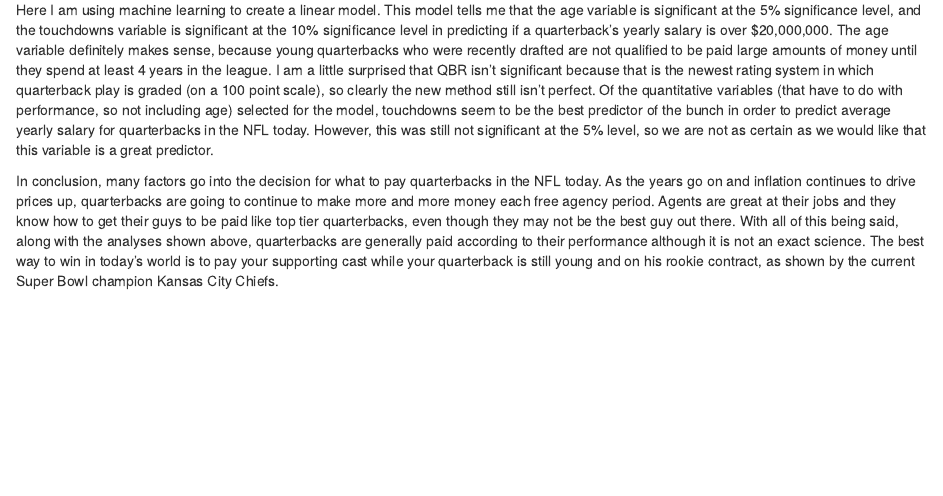
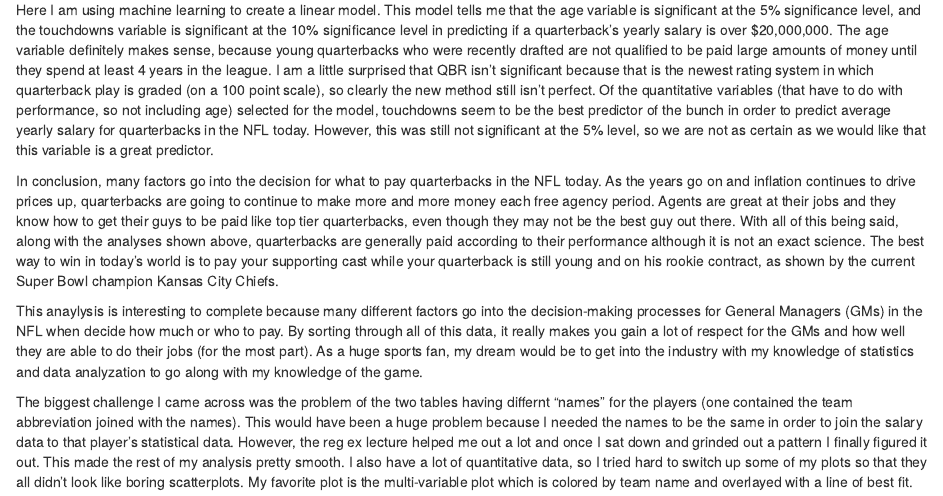
Before and after one commit to RobertKempIII/Stat184FinalProject, an R Markdown document (Stat 184 Final Project/Stat 184 Final Project.Rmd): the page in a window 1100 px wide, from 15630 px down. The pictures show the output file Stat 184 Final Project/Stat 184 Final Project.nb.html that the author committed with the source, opened offline.

Commit message:
Completed final project narrative text

```diff
--- a/Stat 184 Final Project/Stat 184 Final Project.Rmd
+++ b/Stat 184 Final Project/Stat 184 Final Project.Rmd
@@ -201,3 +201,7 @@ summary(Rich_Quarterback)
 Here I am using machine learning to create a linear model. This model tells me that the age variable is significant at the 5% significance level, and the touchdowns variable is significant at the 10% significance level in predicting if a quarterback's yearly salary is over $20,000,000. The age variable definitely makes sense, because young quarterbacks who were recently drafted are not qualified to be paid large amounts of money until they spend at least 4 years in the league. I am a little surprised that QBR isn't significant because that is the newest rating system in which quarterback play is graded (on a 100 point scale), so clearly the new method still isn't perfect. Of the quantitative variables (that have to do with performance, so not including age) selected for the model, touchdowns seem to be the best predictor of the bunch in order to predict average yearly salary for quarterbacks in the NFL today. However, this was still not significant at the 5% level, so we are not as certain as we would like that this variable is a great predictor.
 
 In conclusion, many factors go into the decision for what to pay quarterbacks in the NFL today. As the years go on and inflation continues to drive prices up, quarterbacks are going to continue to make more and more money each free agency period. Agents are great at their jobs and they know how to get their guys to be paid like top tier quarterbacks, even though they may not be the best guy out there. With all of this being said, along with the analyses shown above, quarterbacks are generally paid according to their performance although it is not an exact science. The best way to win in today's world is to pay your supporting cast while your quarterback is still young and on his rookie contract, as shown by the current Super Bowl champion Kansas City Chiefs.
+
+This anaylysis is interesting to complete because many different factors go into the decision-making processes for General Managers (GMs) in the NFL when decide how much or who to pay. By sorting through all of this data, it really makes you gain a lot of respect for the GMs and how well they are able to do their jobs (for the most part). As a huge sports fan, my dream would be to get into the industry with my knowledge of statistics and data analyzation to go along with my knowledge of the game.
+
+The biggest challenge I came across was the problem of the two tables having differnt "names" for the players (one contained the team abbreviation joined with the names). This would have been a huge problem because I needed the names to be the same in order to join the salary data to that player's statistical data. However, the reg ex lecture helped me out a lot and once I sat down and grinded out a pattern I finally figured it out. This made the rest of my analysis pretty smooth. I also have a lot of quantitative data, so I tried hard to switch up some of my plots so that they all didn't look like boring scatterplots. My favorite plot is the multi-variable plot which is colored by team name and overlayed with a line of best fit.
```
Also changed, not shown: Stat 184 Final Project/Stat 184 Final Project.nb.html.
